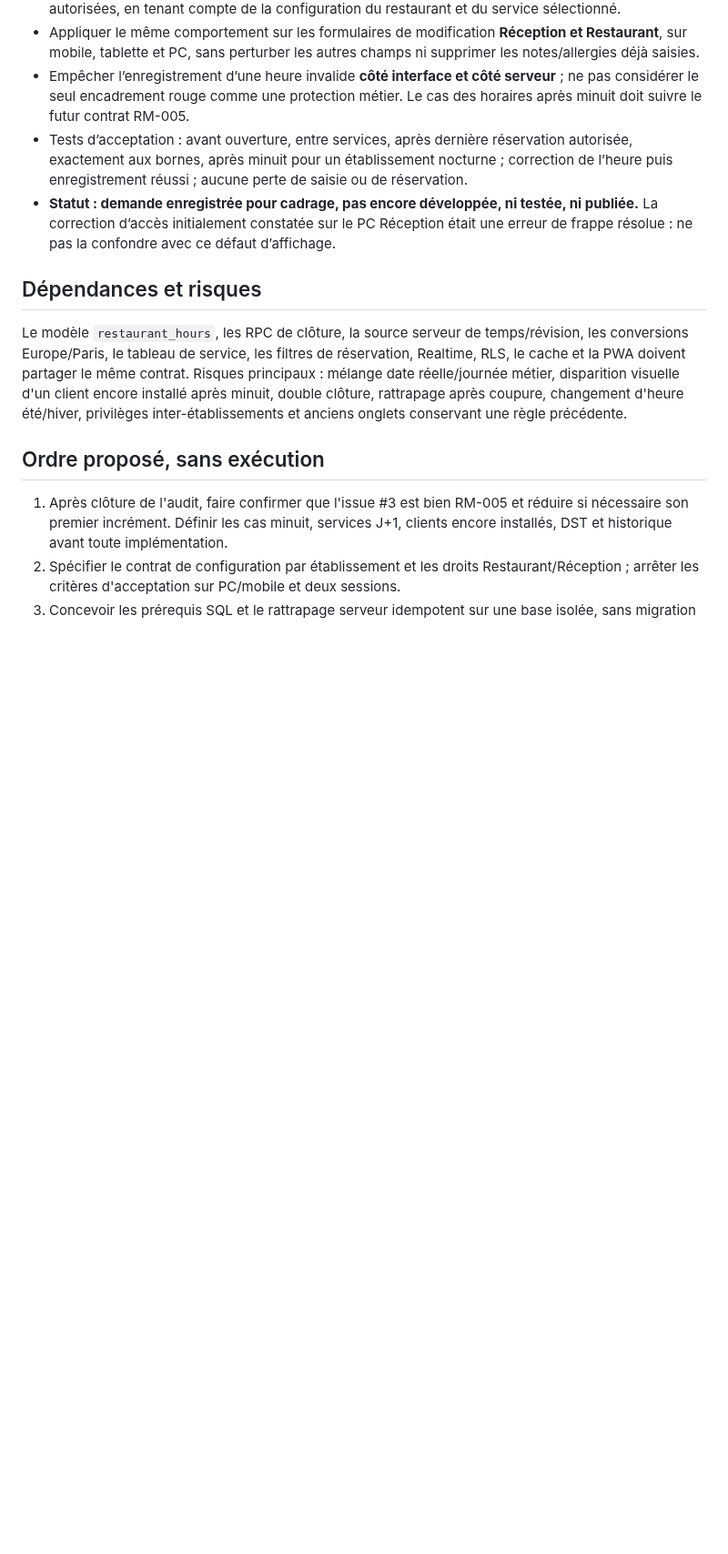
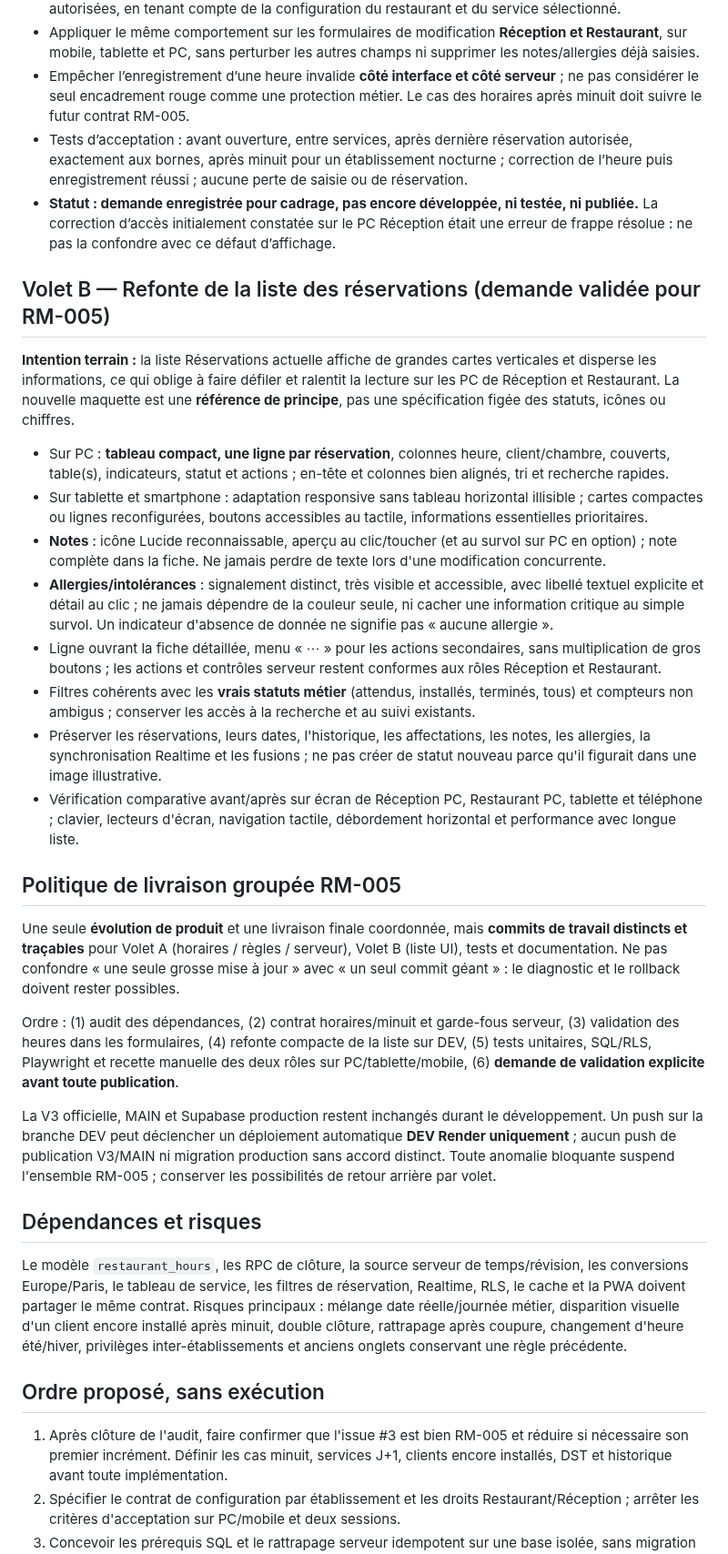
Before and after one commit to DylanL-Dev/RestoManager, a Markdown page: docs/audits/RM-005_PREPARATION_SANS_DEVELOPPEMENT.md, the part around one of its changes. Shown at 91% size. GitHub-like rendering; blank space fills up the shorter version.

Commit message:
docs(rm-005): group reservation list redesign with configurable hours release scope

```diff
--- a/docs/audits/RM-005_PREPARATION_SANS_DEVELOPPEMENT.md
+++ b/docs/audits/RM-005_PREPARATION_SANS_DEVELOPPEMENT.md
@@ -22,6 +22,27 @@ Le contexte initial de cette issue évoque un changement de journée à 01:00. I
 - Tests d’acceptation : avant ouverture, entre services, après dernière réservation autorisée, exactement aux bornes, après minuit pour un établissement nocturne ; correction de l’heure puis enregistrement réussi ; aucune perte de saisie ou de réservation.
 - **Statut : demande enregistrée pour cadrage, pas encore développée, ni testée, ni publiée.** La correction d’accès initialement constatée sur le PC Réception était une erreur de frappe résolue : ne pas la confondre avec ce défaut d’affichage.
 
+## Volet B — Refonte de la liste des réservations (demande validée pour RM-005)
+
+**Intention terrain :** la liste Réservations actuelle affiche de grandes cartes verticales et disperse les informations, ce qui oblige à faire défiler et ralentit la lecture sur les PC de Réception et Restaurant. La nouvelle maquette est une **référence de principe**, pas une spécification figée des statuts, icônes ou chiffres.
+
+- Sur PC : **tableau compact, une ligne par réservation**, colonnes heure, client/chambre, couverts, table(s), indicateurs, statut et actions ; en-tête et colonnes bien alignés, tri et recherche rapides.
+- Sur tablette et smartphone : adaptation responsive sans tableau horizontal illisible ; cartes compactes ou lignes reconfigurées, boutons accessibles au tactile, informations essentielles prioritaires.
+- **Notes** : icône Lucide reconnaissable, aperçu au clic/toucher (et au survol sur PC en option) ; note complète dans la fiche. Ne jamais perdre de texte lors d'une modification concurrente.
+- **Allergies/intolérances** : signalement distinct, très visible et accessible, avec libellé textuel explicite et détail au clic ; ne jamais dépendre de la couleur seule, ni cacher une information critique au simple survol. Un indicateur d'absence de donnée ne signifie pas « aucune allergie ».
+- Ligne ouvrant la fiche détaillée, menu « ⋯ » pour les actions secondaires, sans multiplication de gros boutons ; les actions et contrôles serveur restent conformes aux rôles Réception et Restaurant.
+- Filtres cohérents avec les **vrais statuts métier** (attendus, installés, terminés, tous) et compteurs non ambigus ; conserver les accès à la recherche et au suivi existants.
+- Préserver les réservations, leurs dates, l'historique, les affectations, les notes, les allergies, la synchronisation Realtime et les fusions ; ne pas créer de statut nouveau parce qu'il figurait dans une image illustrative.
+- Vérification comparative avant/après sur écran de Réception PC, Restaurant PC, tablette et téléphone ; clavier, lecteurs d'écran, navigation tactile, débordement horizontal et performance avec longue liste.
+
+## Politique de livraison groupée RM-005
+
+Une seule **évolution de produit** et une livraison finale coordonnée, mais **commits de travail distincts et traçables** pour Volet A (horaires / règles / serveur), Volet B (liste UI), tests et documentation. Ne pas confondre « une seule grosse mise à jour » avec « un seul commit géant » : le diagnostic et le rollback doivent rester possibles.
+
+Ordre : (1) audit des dépendances, (2) contrat horaires/minuit et garde-fous serveur, (3) validation des heures dans les formulaires, (4) refonte compacte de la liste sur DEV, (5) tests unitaires, SQL/RLS, Playwright et recette manuelle des deux rôles sur PC/tablette/mobile, (6) **demande de validation explicite avant toute publication**.
+
+La V3 officielle, MAIN et Supabase production restent inchangés durant le développement. Un push sur la branche DEV peut déclencher un déploiement automatique **DEV Render uniquement** ; aucun push de publication V3/MAIN ni migration production sans accord distinct. Toute anomalie bloquante suspend l'ensemble RM-005 ; conserver les possibilités de retour arrière par volet.
+
 ## Dépendances et risques
 
 Le modèle `restaurant_hours`, les RPC de clôture, la source serveur de temps/révision, les conversions Europe/Paris, le tableau de service, les filtres de réservation, Realtime, RLS, le cache et la PWA doivent partager le même contrat. Risques principaux : mélange date réelle/journée métier, disparition visuelle d'un client encore installé après minuit, double clôture, rattrapage après coupure, changement d'heure été/hiver, privilèges inter-établissements et anciens onglets conservant une règle précédente.
```
Also changed, not shown: other parts of docs/audits/RM-005_PREPARATION_SANS_DEVELOPPEMENT.md (+2 -2 lines).
